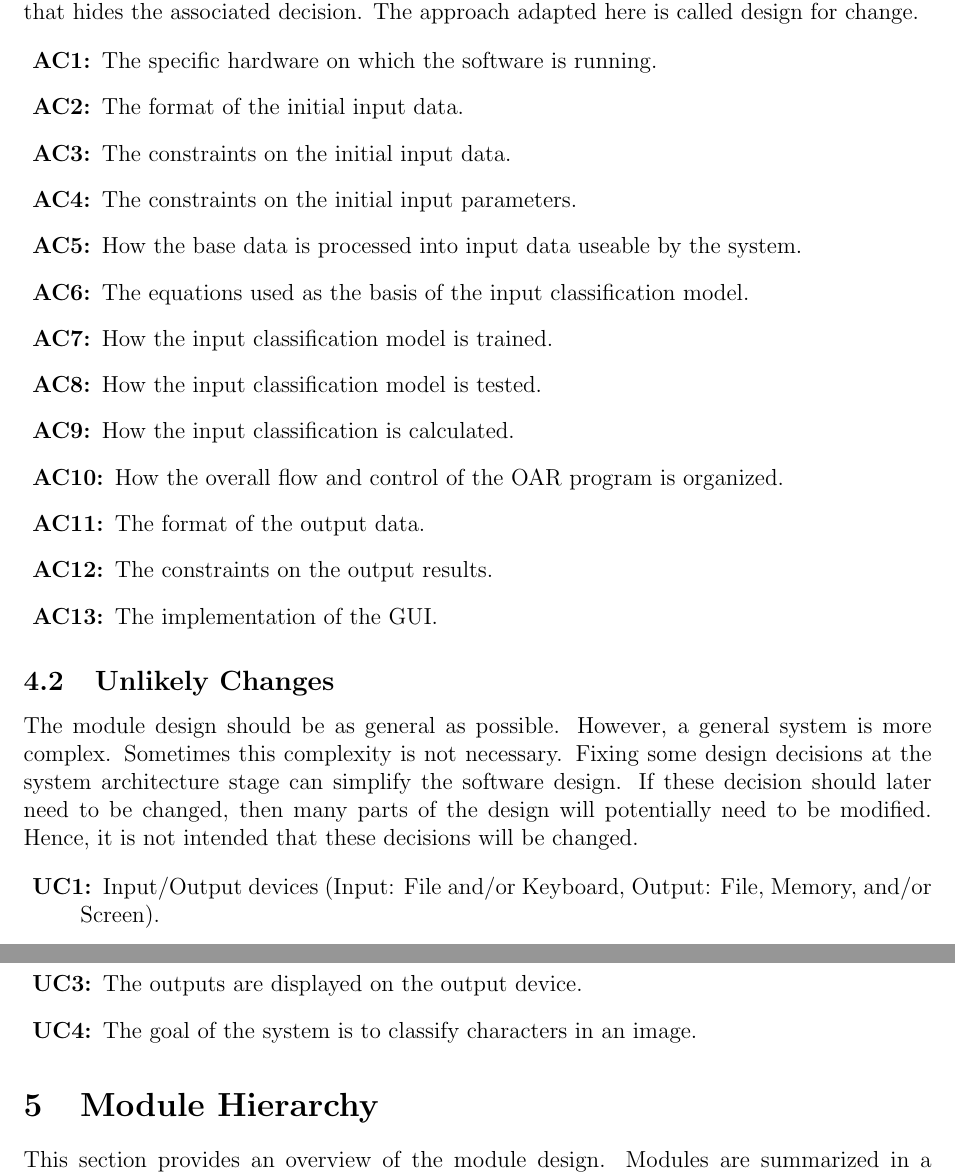
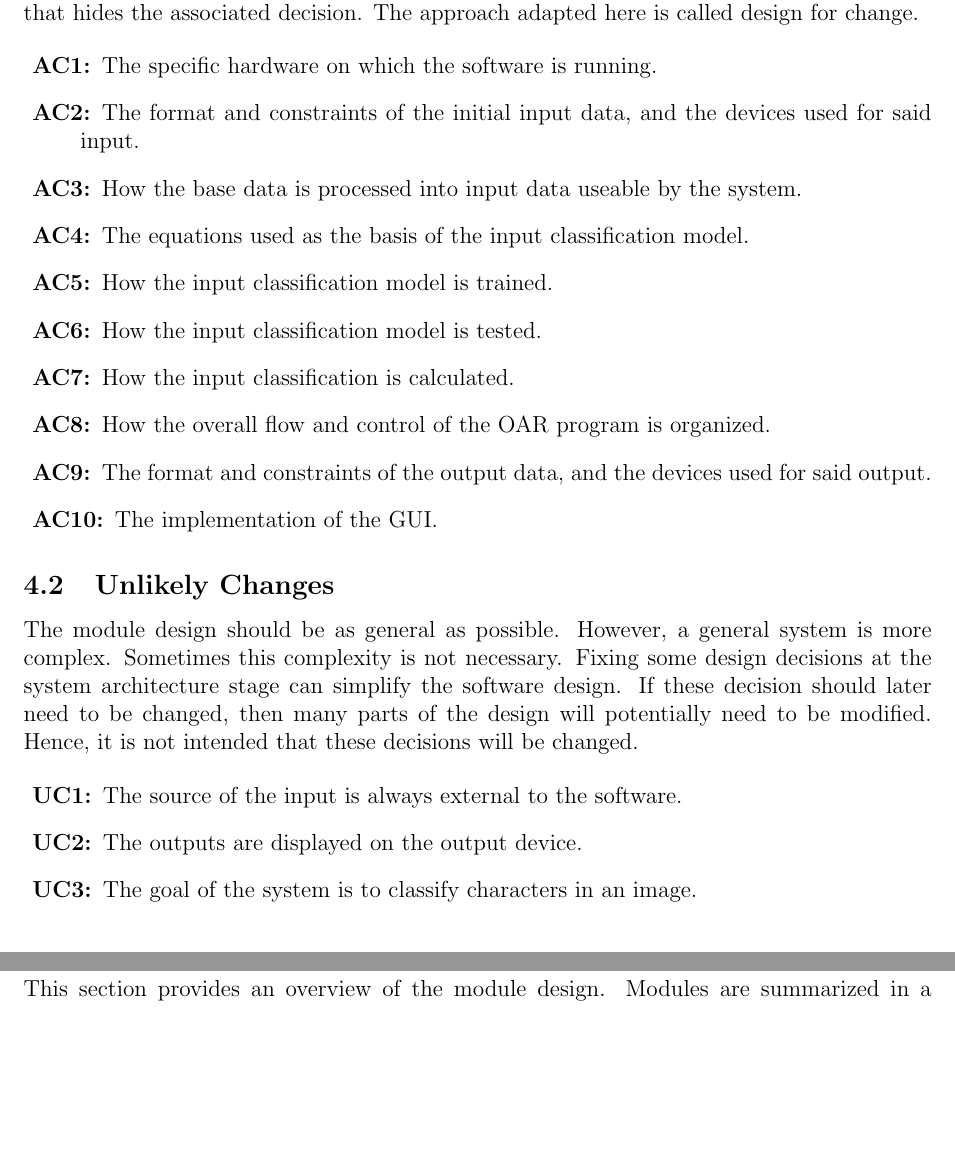
Before and after one commit to cer-hunter/OAR-CAS741, a LaTeX document (docs/Design/SoftArchitecture/MG.tex): two parts of pages 7 and 8 of 15 before the commit and two parts of pages 7 and 8 of 16 after it, joined at a grey line, cut so that both start at the same text, the shorter picture padded with empty space. Compiled offline with pdfLaTeX.

Commit message:
Updated MG.tex

```diff
--- a/docs/Design/SoftArchitecture/MG.tex
+++ b/docs/Design/SoftArchitecture/MG.tex
@@ -159,20 +160,16 @@ adapted here is called design for change.
 \begin{description}
 \item[\refstepcounter{acnum} \actheacnum \label{acHardware}:] The specific
   hardware on which the software is running.
-\item[\refstepcounter{acnum} \actheacnum \label{acInput}:] The format of the
-  initial input data.
-\item[\refstepcounter{acnum} \actheacnum \label{acInput2}:] The constraints on the initial input data.
-\item[\refstepcounter{acnum} \actheacnum \label{acInputParams}:] The constraints on the
-initial input parameters.
+\item[\refstepcounter{acnum} \actheacnum \label{acInput}:] The format and constraints of the
+  initial input data, and the devices used for said input.
 \item[\refstepcounter{acnum} \actheacnum \label{acPreprocess}:] How the base data is processed into input data useable by the system.
 \item[\refstepcounter{acnum} \actheacnum \label{acModel}:] The equations used as the basis of the input classification model.
 \item[\refstepcounter{acnum} \actheacnum \label{acTrain}:] How the input classification model is trained.
 \item[\refstepcounter{acnum} \actheacnum \label{acTest}:] How the input classification model is tested.
 \item[\refstepcounter{acnum} \actheacnum \label{acCalc}:] How the input classification is calculated.
 \item[\refstepcounter{acnum} \actheacnum \label{acFlow}:] How the overall flow and control of the OAR program is organized.
-\item[\refstepcounter{acnum} \actheacnum \label{acOutput}:] The format of the
-  output data.
-\item[\refstepcounter{acnum} \actheacnum \label{acOutput2}:] The constraints on the output results.
+\item[\refstepcounter{acnum} \actheacnum \label{acOutput}:] The format and constraints of the
+  output data, and the devices used for said output.
 \item[\refstepcounter{acnum} \actheacnum \label{acGui}:] The implementation of the GUI.
 \end{description}
 
@@ -186,8 +183,6 @@ will potentially need to be modified. Hence, it is not intended that these
 decisions will be changed.
 
 \begin{description}
-\item[\refstepcounter{ucnum} \uctheucnum \label{ucIO}:] Input/Output devices
-  (Input: File and/or Keyboard, Output: File, Memory, and/or Screen).
 \item[\refstepcounter{ucnum} \uctheucnum \label{ucInput}:] The source of the input is always external to the software.
 \item[\refstepcounter{ucnum} \uctheucnum \label{ucOutput}:] The outputs are displayed on the output device.
 \item[\refstepcounter{ucnum} \uctheucnum \label{ucGoal}:] The goal of the system is to classify characters in an image.
```
Also changed, not shown: docs/Design/SoftArchitecture/OAR_UH.jpg, docs/Design/SoftArchitecture/MG.tex (10 more changed lines).
